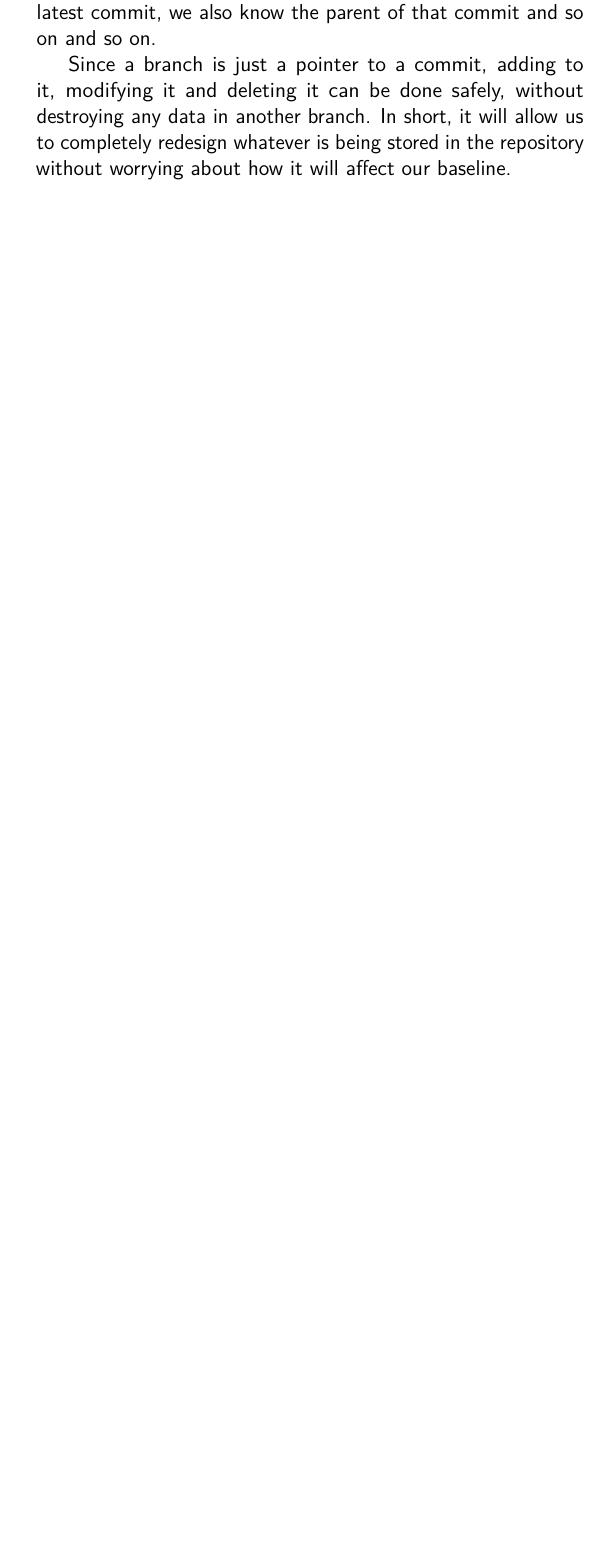
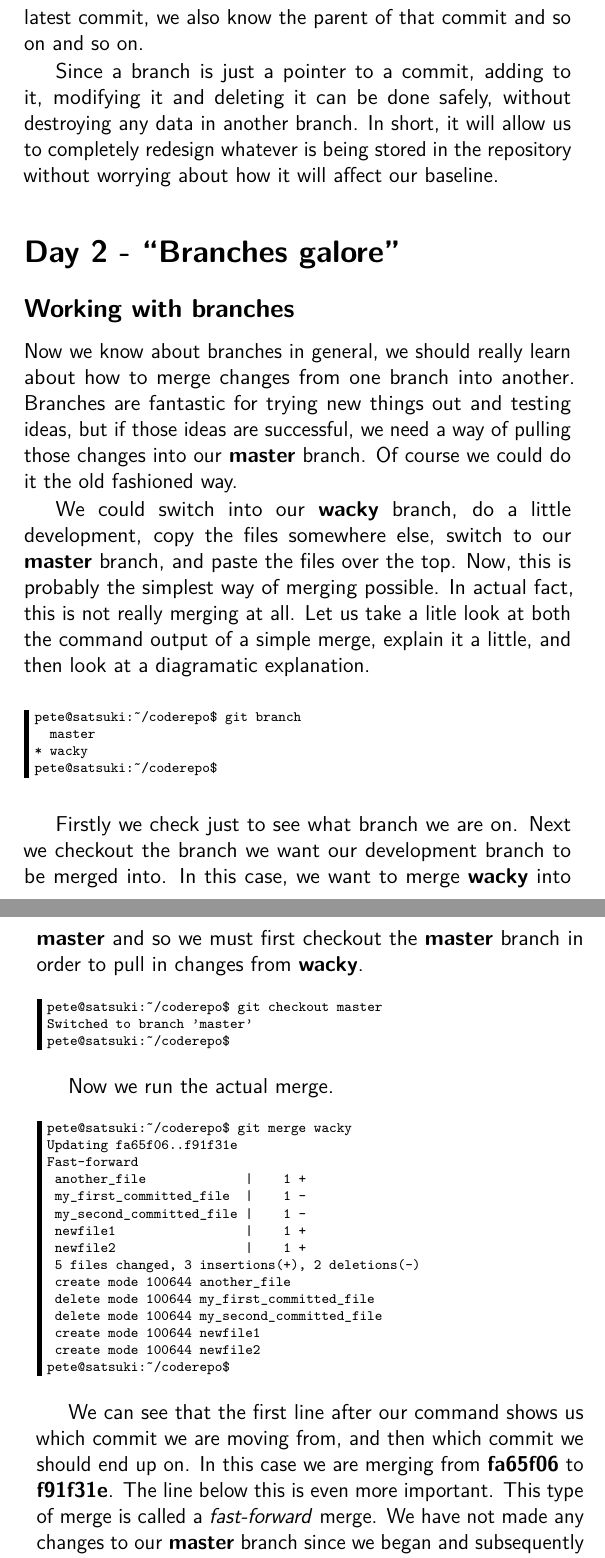
Before and after one commit to cbx33/gitt, a LaTeX thesis (gitt.tex, which reads chap4.tex): part of page 101 of 106 before the commit and two parts of pages 102 and 103 of 108 after it, the two joined at a grey line, cut so that both start at the same text, the shorter picture padded with empty space. Compiled offline with pdfLaTeX.

Commit message:
Updated TODO.topics Added another Day to chap4

```diff
--- a/chap4.tex
+++ b/chap4.tex
@@ -166,3 +186,46 @@ How interesting.  The difference between tags and branches now becomes pretty cl
 
 Since a branch is just a pointer to a commit, adding to it, modifying it and deleting it can be done safely, without destroying any data in another branch.  In short, it will allow us to completely redesign whatever is being stored in the repository without worrying about how it will affect our baseline.
 
+\section{Day 2 - ``Branches galore''}
+\subsection{Working with branches}
+
+Now we know about branches in general, we should really learn about how to merge changes from one branch into another.  Branches are fantastic for trying new things out and testing ideas, but if those ideas are successful, we need a way of pulling those changes into our \textbf{master} branch.  Of course we could do it the old fashioned way.
+
+We could switch into our \textbf{wacky} branch, do a little development, copy the files somewhere else, switch to our \textbf{master} branch, and paste the files over the top.  Now, this is probably the simplest way of merging possible.  In actual fact, this is not really merging at all.  Let us take a litle look at both the command output of a simple merge, explain it a little, and then look at a diagramatic explanation.
+
+\begin{Verbatim}[frame=leftline,framerule=1mm,fontsize=\relsize{-3}]
+pete@satsuki:~/coderepo$ git branch
+  master
+* wacky
+pete@satsuki:~/coderepo$
+\end{Verbatim}
+
+Firstly we check just to see what branch we are on.  Next we checkout the branch we want our development branch to be merged into.  In this case, we want to merge \textbf{wacky} into \textbf{master} and so we must first checkout the \textbf{master} branch in order to pull in changes from \textbf{wacky}.
+
+\begin{Verbatim}[frame=leftline,framerule=1mm,fontsize=\relsize{-3}]
+pete@satsuki:~/coderepo$ git checkout master
+Switched to branch 'master'
+pete@satsuki:~/coderepo$
+\end{Verbatim}
+
+Now we run the actual merge.
+
+\begin{Verbatim}[frame=leftline,framerule=1mm,fontsize=\relsize{-3}]
+pete@satsuki:~/coderepo$ git merge wacky
+Updating fa65f06..f91f31e
+Fast-forward
+ another_file             |    1 +
+ my_first_committed_file  |    1 -
+ my_second_committed_file |    1 -
+ newfile1                 |    1 +
+ newfile2                 |    1 +
+ 5 files changed, 3 insertions(+), 2 deletions(-)
+ create mode 100644 another_file
+ delete mode 100644 my_first_committed_file
+ delete mode 100644 my_second_committed_file
+ create mode 100644 newfile1
+ create mode 100644 newfile2
+pete@satsuki:~/coderepo$
+\end{Verbatim}
+
+We can see that the first line after our command shows us which commit we are moving from, and then which commit we should end up on.  In this case we are merging from \textbf{fa65f06} to \textbf{f91f31e}.  The line below this is even more important.  This type of merge is called a \emph{fast-forward} merge.  We have not made any changes to our \textbf{master} branch since we began and subsequently finished out development work, and so instead of having to really merge changes, we have literally just fast-forwarded the \textbf{master} branch, to the same point as our \textbf{wacky} one.  Beneath this text, we see more information about just what is included in the merge.
@@ -169,3 +244,9 @@ Since a branch is just a pointer to a commit, adding to it, modifying it and del
+\end{Verbatim}
+
+Finally, we just check to see that we are in fact on the master branch and that the latest log message is the one from the point we last left the \textbf{wacky} branch.
+
+Now let us take a quick look at a diagram to see how this change actually affected the commit flow.  We have included tags in this diagram, so that you can see where they point to as well.
+
 BRINGING CHANGES TO new BRANCH
 
 DO THE WHOLE AHHH I HAVE STUFF I WANT IN A NEW BRANCH
```
Also changed, not shown: chap4.tex (34 more changed lines), 1 other file.
